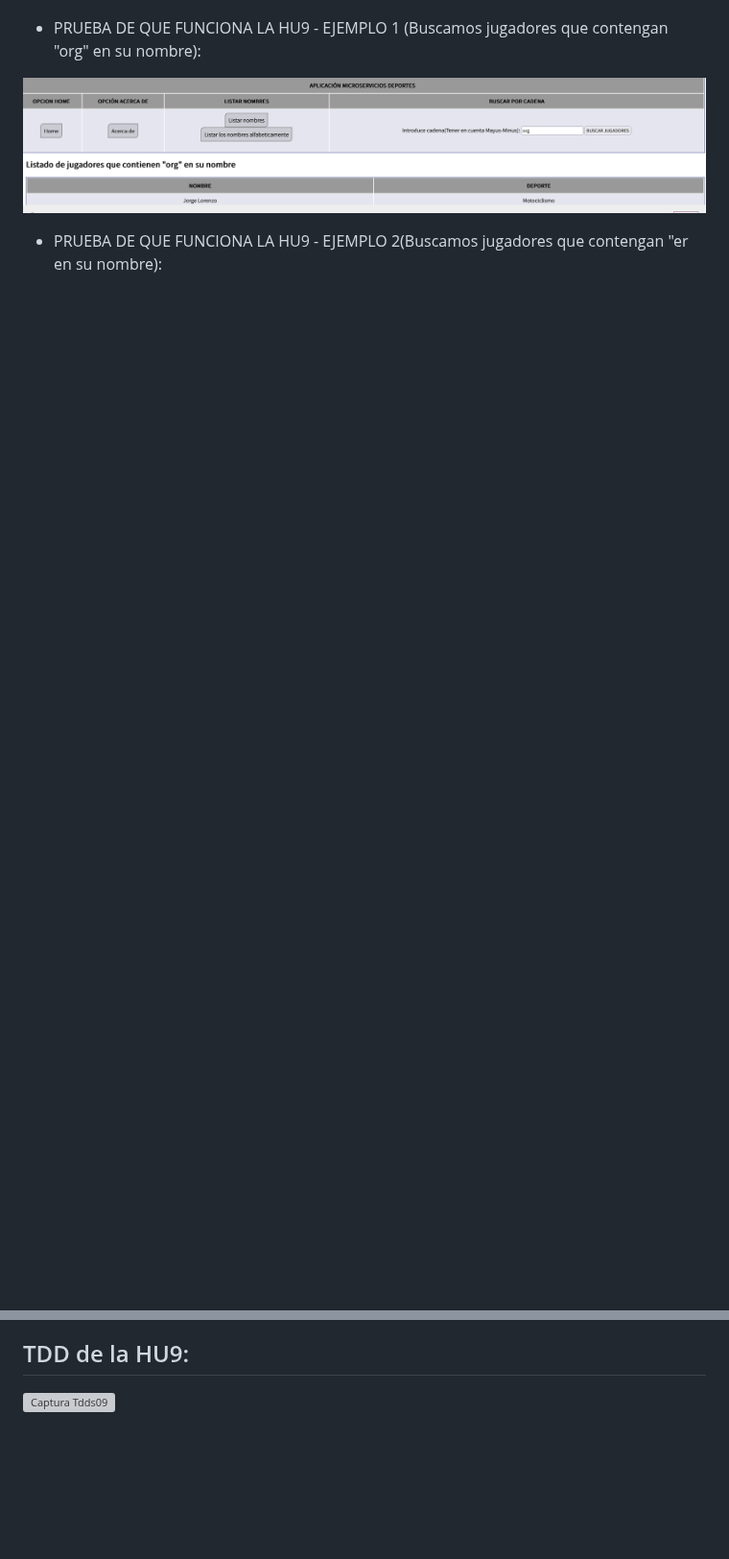
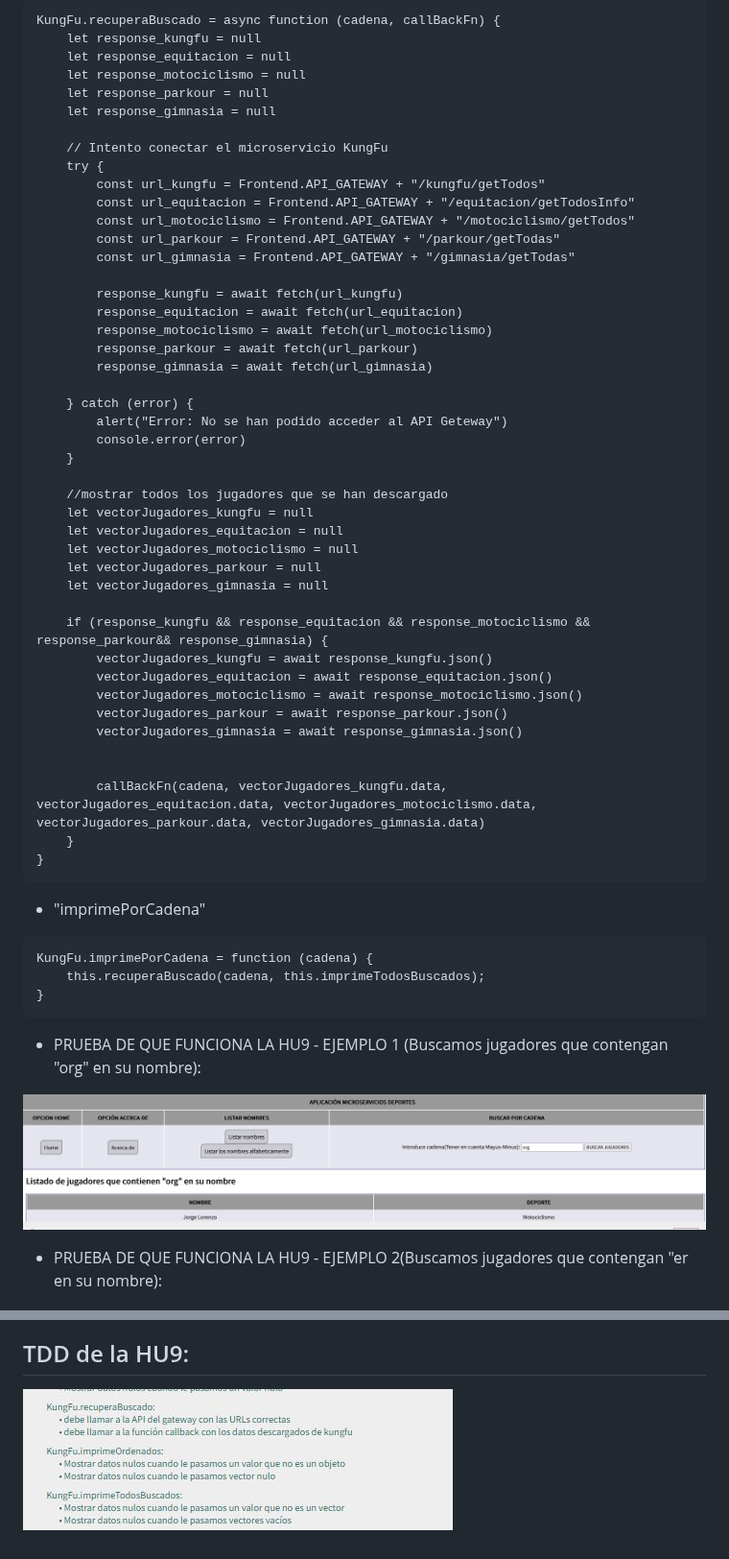
Before and after one commit to UJA-DAGIL-22-23/d-agil-2022-2023-practica-4-bader_carlos_irene_javier_raul, a Markdown page: README.md, 2 parts joined by grey strips. Shown at 96% size. Drawn GitHub-style; blank space fills up the shorter version; grey boxes are pictures that could not be loaded.

Commit message:
Añado cambios a README

````diff
--- a/README.md
+++ b/README.md
@@ -645,3 +674,56 @@ La función comienza comprobando si todos los parámetros que se han pasado son
+```
+KungFu.recuperaBuscado = async function (cadena, callBackFn) {
+    let response_kungfu = null
+    let response_equitacion = null
+    let response_motociclismo = null
+    let response_parkour = null
+    let response_gimnasia = null
+
+    // Intento conectar el microservicio KungFu
+    try {
+        const url_kungfu = Frontend.API_GATEWAY + "/kungfu/getTodos"
+        const url_equitacion = Frontend.API_GATEWAY + "/equitacion/getTodosInfo"
+        const url_motociclismo = Frontend.API_GATEWAY + "/motociclismo/getTodos"
+        const url_parkour = Frontend.API_GATEWAY + "/parkour/getTodas"
+        const url_gimnasia = Frontend.API_GATEWAY + "/gimnasia/getTodas"
+
+        response_kungfu = await fetch(url_kungfu)
+        response_equitacion = await fetch(url_equitacion)
+        response_motociclismo = await fetch(url_motociclismo)
+        response_parkour = await fetch(url_parkour)
+        response_gimnasia = await fetch(url_gimnasia)
+
+    } catch (error) {
+        alert("Error: No se han podido acceder al API Geteway")
+        console.error(error)
+    }
+
+    //mostrar todos los jugadores que se han descargado
+    let vectorJugadores_kungfu = null
+    let vectorJugadores_equitacion = null
+    let vectorJugadores_motociclismo = null
+    let vectorJugadores_parkour = null
+    let vectorJugadores_gimnasia = null
+
+    if (response_kungfu && response_equitacion && response_motociclismo && response_parkour&& response_gimnasia) {
+        vectorJugadores_kungfu = await response_kungfu.json()
+        vectorJugadores_equitacion = await response_equitacion.json()
+        vectorJugadores_motociclismo = await response_motociclismo.json()
+        vectorJugadores_parkour = await response_parkour.json()
+        vectorJugadores_gimnasia = await response_gimnasia.json()
+
+
+        callBackFn(cadena, vectorJugadores_kungfu.data, vectorJugadores_equitacion.data, vectorJugadores_motociclismo.data, vectorJugadores_parkour.data, vectorJugadores_gimnasia.data)
+    }
+}
+```
+* "imprimePorCadena"
+
+```
+KungFu.imprimePorCadena = function (cadena) {
+    this.recuperaBuscado(cadena, this.imprimeTodosBuscados);
+}
+```
 
 * PRUEBA DE QUE FUNCIONA LA HU9 - EJEMPLO 1 (Buscamos jugadores que contengan "org" en su nombre):
 
@@ -680,4 +762,4 @@ Aquí insertamos las capturas de los TDD's de los deportes. Demostrando así, su
 ![Captura Tdds08](./assets/img/TDDHU8.png)
 
 ## TDD de la HU9:
-![Captura Tdds09](./assets/img/TDDHU9.png)
+![Captura Tdds09](./assets/img/TDDHU9.jpeg)
````
Also changed, not shown: other parts of README.md (+31 -2 lines).
